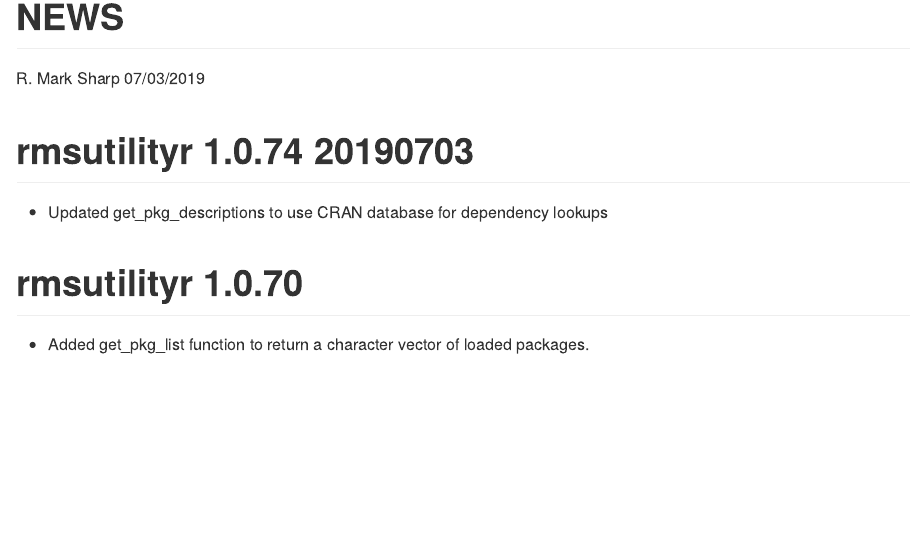
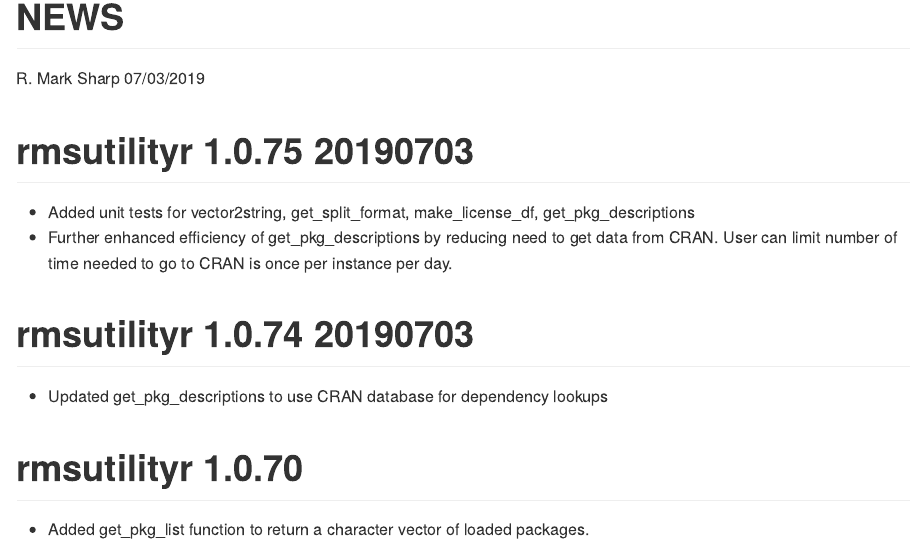
Before and after one commit to rmsharp/rmsutilityr, an R Markdown document (NEWS.Rmd): the page in a window 1100 px wide, from its top. The pictures show the output file NEWS.md that the author committed with the source, drawn offline in the style of GitHub.

Commit message:
Added unit tests for vector2string, get_split_format, make_license_df, get_pkg_descriptions

````diff
--- a/NEWS.Rmd
+++ b/NEWS.Rmd
@@ -10,6 +10,13 @@
 ```{r setup, include=FALSE}
 knitr::opts_chunk$set(echo = TRUE)
 ```
+# rmsutilityr 1.0.75 20190703
+-   Added unit tests for vector2string, get_split_format, make_license_df,
+    get_pkg_descriptions
+-   Further enhanced efficiency of get_pkg_descriptions by reducing need to
+    get data from CRAN. User can limit number of time needed to go to CRAN
+    is once per instance per day.
+
 # rmsutilityr 1.0.74 20190703
 -   Updated get_pkg_descriptions to use CRAN database for dependency lookups
 
````
Also changed, not shown: NEWS.md, 6 other files.
